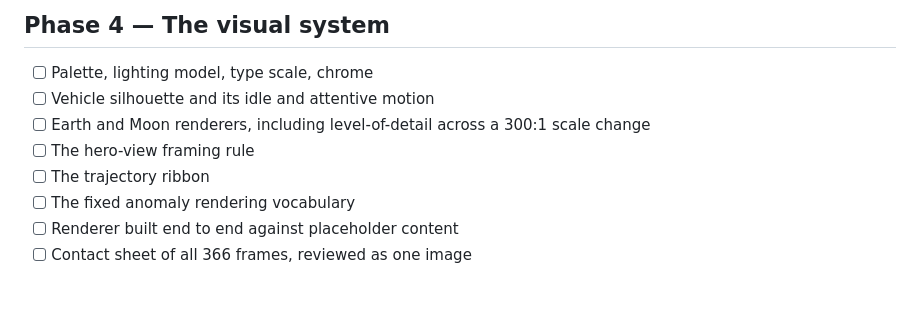
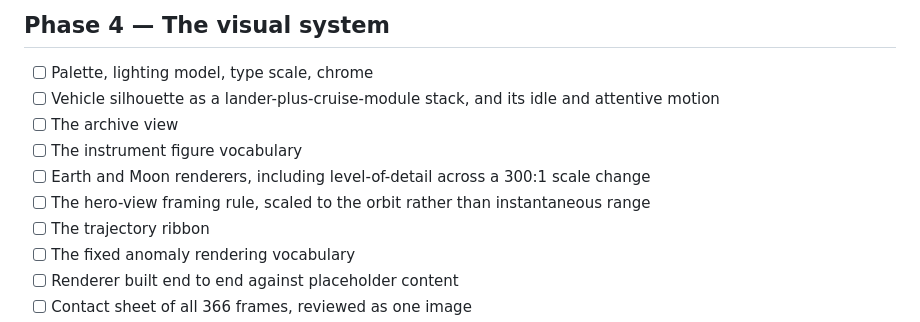
Before and after one commit to emoucsd/emoucsd.github.io, a Markdown page: docs/PLAN.md, the part around the change. Drawn GitHub-style; blank space fills up the shorter version.

Commit message:
Settle hero scaling, the archive, instrument figures and vehicle form

```diff
--- a/docs/PLAN.md
+++ b/docs/PLAN.md
@@ -64,9 +64,11 @@ judgment calls, Sonnet for mechanical breadth.
 ## Phase 4 — The visual system
 
 - [ ] Palette, lighting model, type scale, chrome
-- [ ] Vehicle silhouette and its idle and attentive motion
+- [ ] Vehicle silhouette as a lander-plus-cruise-module stack, and its idle and attentive motion
+- [ ] The archive view
+- [ ] The instrument figure vocabulary
 - [ ] Earth and Moon renderers, including level-of-detail across a 300:1 scale change
-- [ ] The hero-view framing rule
+- [ ] The hero-view framing rule, scaled to the orbit rather than instantaneous range
 - [ ] The trajectory ribbon
 - [ ] The fixed anomaly rendering vocabulary
 - [ ] Renderer built end to end against placeholder content
```
Also changed, not shown: 1 other file.
